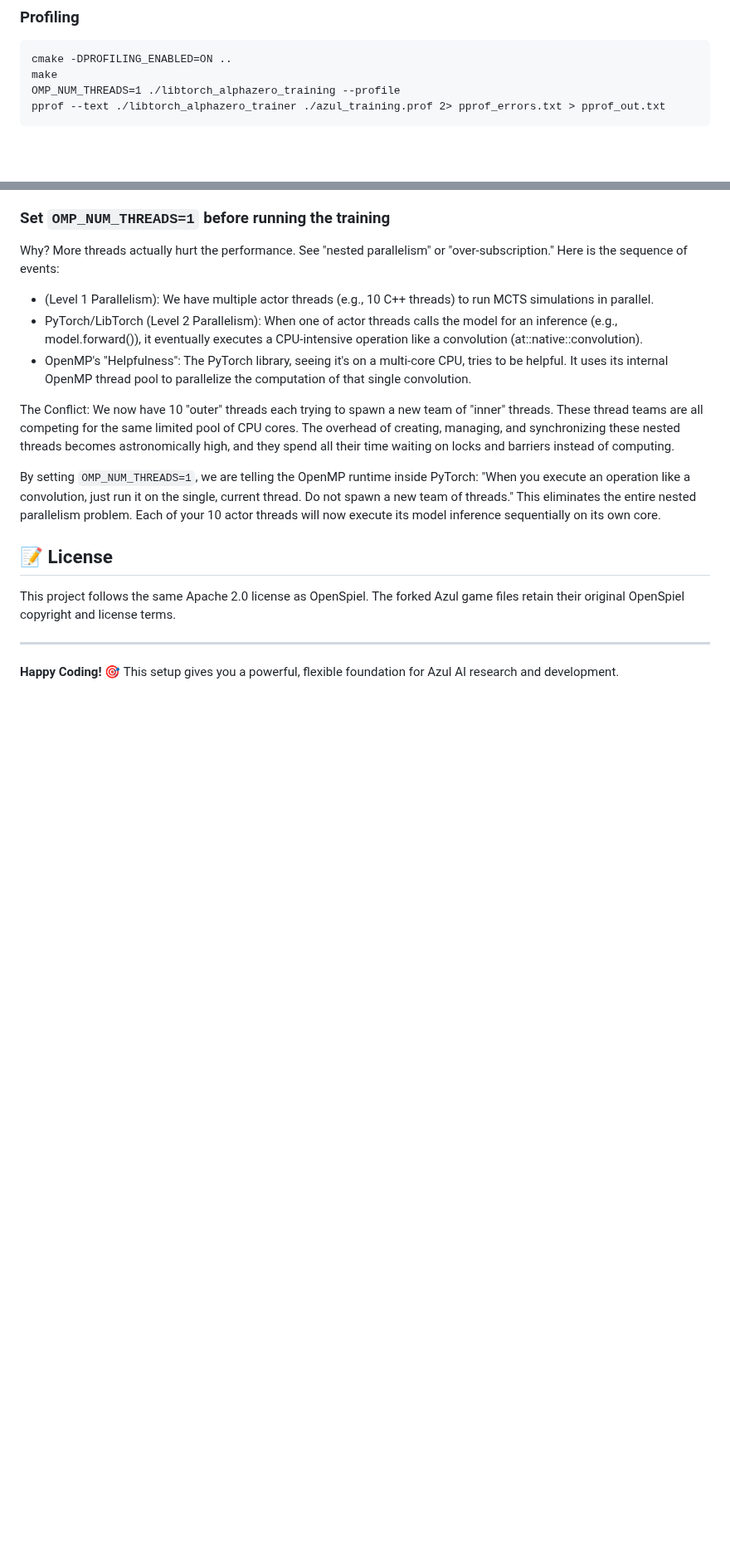
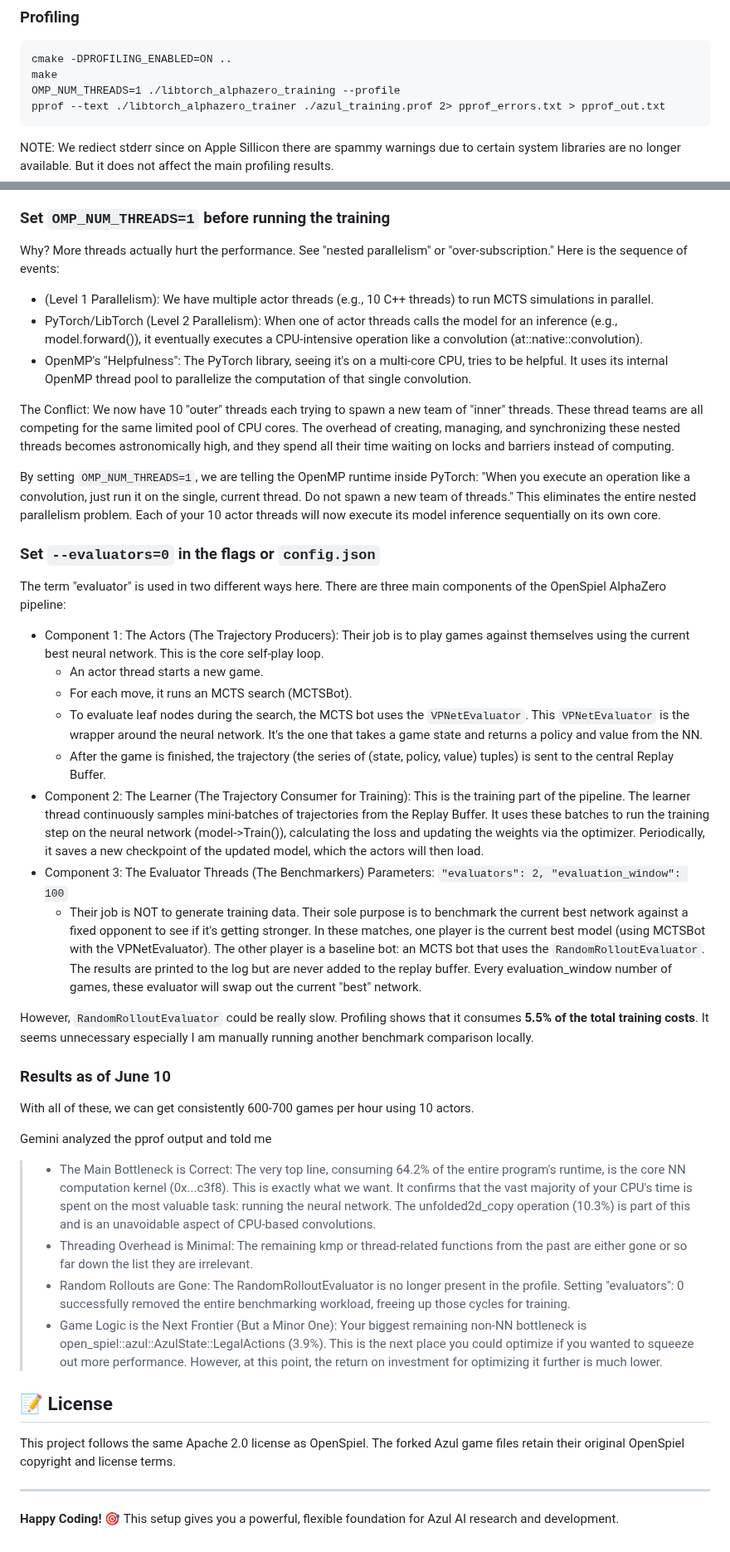
Before and after one commit to fenghaolw/azul-helper, a Markdown page: game_cpp/README.md, 2 parts joined by grey strips. Shown at 83% size. GitHub-like rendering; blank space fills up the shorter version.

Commit message:
Document the performance tricks and the current result.

````diff
--- a/game_cpp/README.md
+++ b/game_cpp/README.md
@@ -362,6 +362,8 @@ OMP_NUM_THREADS=1 ./libtorch_alphazero_training --profile
 pprof --text ./libtorch_alphazero_trainer ./azul_training.prof 2> pprof_errors.txt > pprof_out.txt
 ```
 
+NOTE: We rediect stderr since on Apple Sillicon there are spammy warnings due to certain system libraries are no longer available. But it does not affect the main profiling results.
+
 ### Set `OMP_NUM_THREADS=1` before running the training
 
 Why? More threads actually hurt the performance. See "nested parallelism" or "over-subscription." Here is the sequence of events:
@@ -373,6 +375,30 @@ The Conflict: We now have 10 "outer" threads each trying to spawn a new team of
 
 By setting `OMP_NUM_THREADS=1`, we are telling the OpenMP runtime inside PyTorch: "When you execute an operation like a convolution, just run it on the single, current thread. Do not spawn a new team of threads." This eliminates the entire nested parallelism problem. Each of your 10 actor threads will now execute its model inference sequentially on its own core.
 
+### Set `--evaluators=0` in the flags or `config.json`
+
+The term "evaluator" is used in two different ways here. There are three main components of the OpenSpiel AlphaZero pipeline:
+- Component 1: The Actors (The Trajectory Producers): Their job is to play games against themselves using the current best neural network. This is the core self-play loop.
+  - An actor thread starts a new game.
+  - For each move, it runs an MCTS search (MCTSBot).
+  - To evaluate leaf nodes during the search, the MCTS bot uses the `VPNetEvaluator`. This `VPNetEvaluator` is the wrapper around the neural network. It's the one that takes a game state and returns a policy and value from the NN.
+  - After the game is finished, the trajectory (the series of (state, policy, value) tuples) is sent to the central Replay Buffer.
+- Component 2: The Learner (The Trajectory Consumer for Training): This is the training part of the pipeline. The learner thread continuously samples mini-batches of trajectories from the Replay Buffer.
+It uses these batches to run the training step on the neural network (model->Train()), calculating the loss and updating the weights via the optimizer. Periodically, it saves a new checkpoint of the updated model, which the actors will then load.
+- Component 3: The Evaluator Threads (The Benchmarkers) Parameters: `"evaluators": 2, "evaluation_window": 100`
+  - Their job is NOT to generate training data. Their sole purpose is to benchmark the current best network against a fixed opponent to see if it's getting stronger. In these matches, one player is the current best model (using MCTSBot with the VPNetEvaluator). The other player is a baseline bot: an MCTS bot that uses the `RandomRolloutEvaluator`. The results are printed to the log but are never added to the replay buffer. Every evaluation_window number of games, these evaluator will swap out the current "best" network.
+
+However, `RandomRolloutEvaluator` could be really slow. Profiling shows that it consumes **5.5% of the total training costs**. It seems unnecessary especially I am manually running another benchmark comparison locally.
+
+### Results as of June 10
+With all of these, we can get consistently 600-700 games per hour using 10 actors.
+
+Gemini analyzed the pprof output and told me
+> * The Main Bottleneck is Correct: The very top line, consuming 64.2% of the entire program's runtime, is the core NN computation kernel (0x...c3f8). This is exactly what we want. It confirms that the vast majority of your CPU's time is spent on the most valuable task: running the neural network. The unfolded2d_copy operation (10.3%) is part of this and is an unavoidable aspect of CPU-based convolutions.
+> * Threading Overhead is Minimal: The remaining kmp or thread-related functions from the past are either gone or so far down the list they are irrelevant.
+> * Random Rollouts are Gone: The RandomRolloutEvaluator is no longer present in the profile. Setting "evaluators": 0 successfully removed the entire benchmarking workload, freeing up those cycles for training.
+> * Game Logic is the Next Frontier (But a Minor One): Your biggest remaining non-NN bottleneck is open_spiel::azul::AzulState::LegalActions (3.9%). This is the next place you could optimize if you wanted to squeeze out more performance. However, at this point, the return on investment for optimizing it further is much lower.
+
 ## 📝 License
 
 This project follows the same Apache 2.0 license as OpenSpiel. The forked Azul game files retain their original OpenSpiel copyright and license terms.
````
